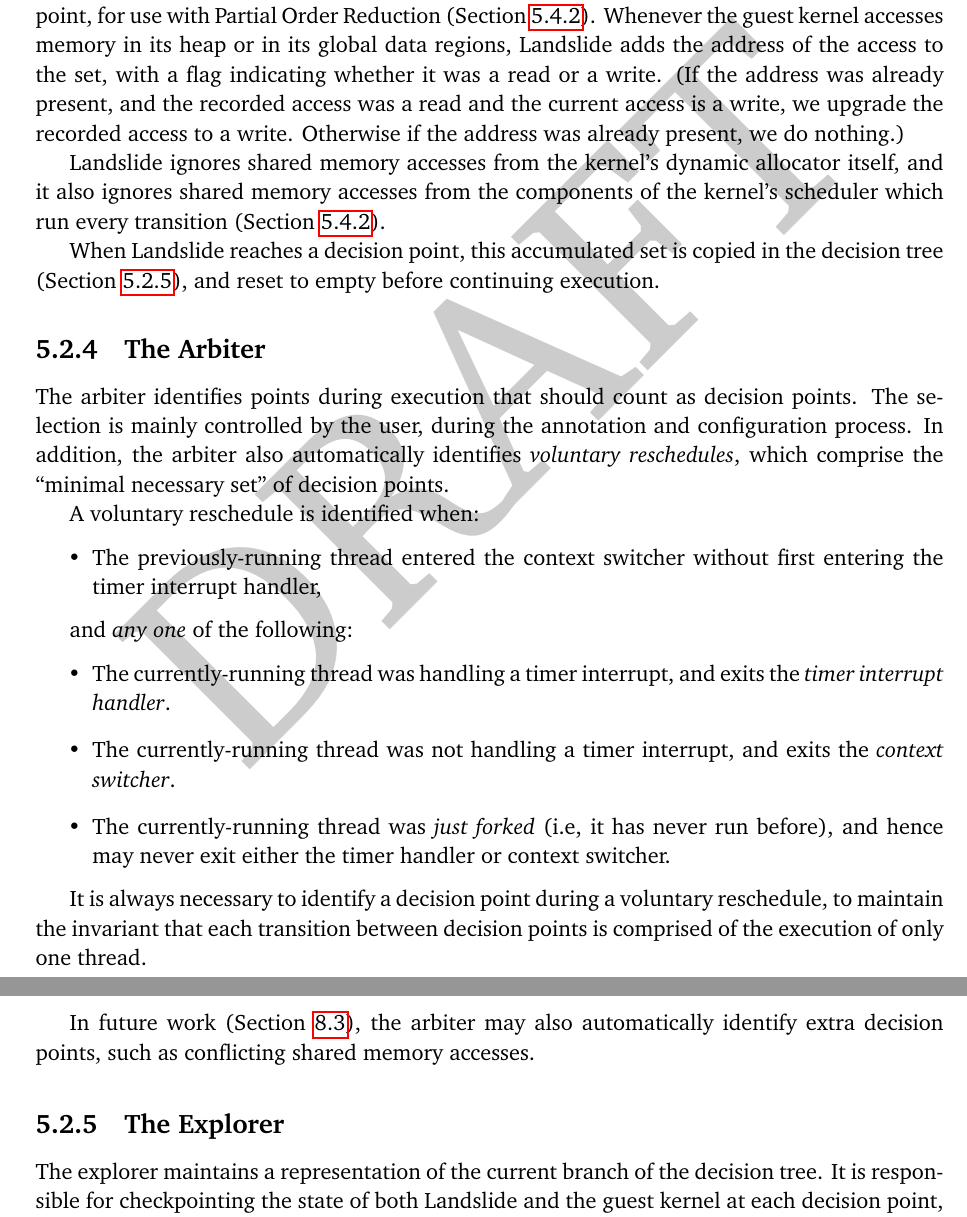
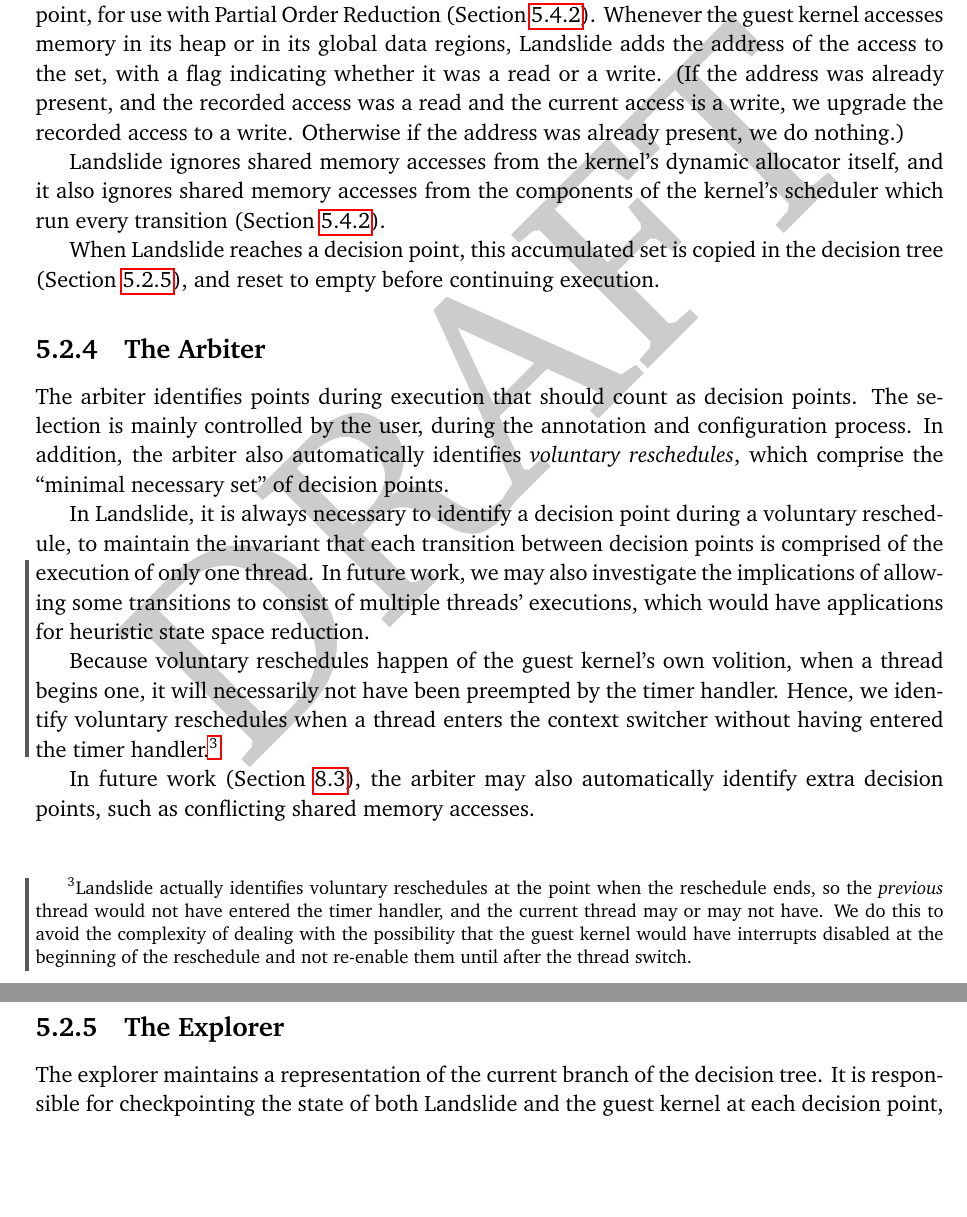
Before and after one commit to bblum/thesis, a LaTeX thesis (thesis.tex, which reads design.tex): two parts of pages 33 and 34 of 82 before the commit and two parts of pages 33 and 34 of 80 after it, joined at a grey line, cut so that both start at the same text, the shorter picture padded with empty space. Compiled offline with pdfLaTeX.

Commit message:
rewrite arb section

```diff
--- a/design.tex
+++ b/design.tex
@@ -194,19 +194,25 @@ When Landslide reaches a decision point, this accumulated set is copied in the d
 
 The arbiter identifies points during execution that should count as decision points. The selection is mainly controlled by the user, during the annotation and configuration process. In addition, the arbiter also automatically identifies {\em voluntary reschedules}, which comprise the ``minimal necessary set'' of decision points.
 
-A voluntary reschedule is identified when:
-\begin{itemize}
-	\item The previously-running thread entered the context switcher without first entering the timer interrupt handler,
-\end{itemize}
+In Landslide, it is always necessary to identify a decision point during a voluntary reschedule, to maintain the invariant that each transition between decision points is comprised of the execution of only one thread.
+\revision{In future work, we may also investigate the implications of allowing some transitions to consist of multiple threads' executions, which would have applications for heuristic state space reduction.}
 
-and {\em any one} of the following:
-\begin{itemize}
-	\item The currently-running thread was handling a timer interrupt, and exits the {\em timer interrupt handler}.
-	\item The currently-running thread was not handling a timer interrupt, and exits the {\em context switcher}.
-	\item The currently-running thread was {\em just forked} (i.e, it has never run before), and hence may never exit either the timer handler or context switcher.
-\end{itemize}
+\revision{
+Because voluntary reschedules happen of the guest kernel's own volition, when a thread begins one, it will necessarily not have been preempted by the timer handler. Hence, we identify voluntary reschedules when a thread enters the context switcher without having entered the timer handler.\footnote{
+Landslide actually identifies voluntary reschedules at the point when the reschedule ends, so the {\em previous} thread would not have entered the timer handler, and the current thread may or may not have.
+We do this to avoid the complexity of dealing with the possibility that the guest kernel would have interrupts disabled at the beginning of the reschedule and not re-enable them until after the thread switch.}
+}
 
-It is always necessary to identify a decision point during a voluntary reschedule, to maintain the invariant that each transition between decision points is comprised of the execution of only one thread.
+%\begin{itemize}
+%	\item The previously-running thread entered the context switcher without first entering the timer interrupt handler,
+%\end{itemize}
+%
+%and {\em any one} of the following:
+%\begin{itemize}
+%	\item The currently-running thread was handling a timer interrupt, and exits the {\em timer interrupt handler}.
+%	\item The currently-running thread was not handling a timer interrupt, and exits the {\em context switcher}.
+%	\item The currently-running thread was {\em just forked} (i.e, it has never run before), and hence may never exit either the timer handler or context switcher.
+%\end{itemize}
 
 In future work (Section~\ref{sec:future-new}), the arbiter may also automatically identify extra decision points, such as conflicting shared memory accesses.
 
```
